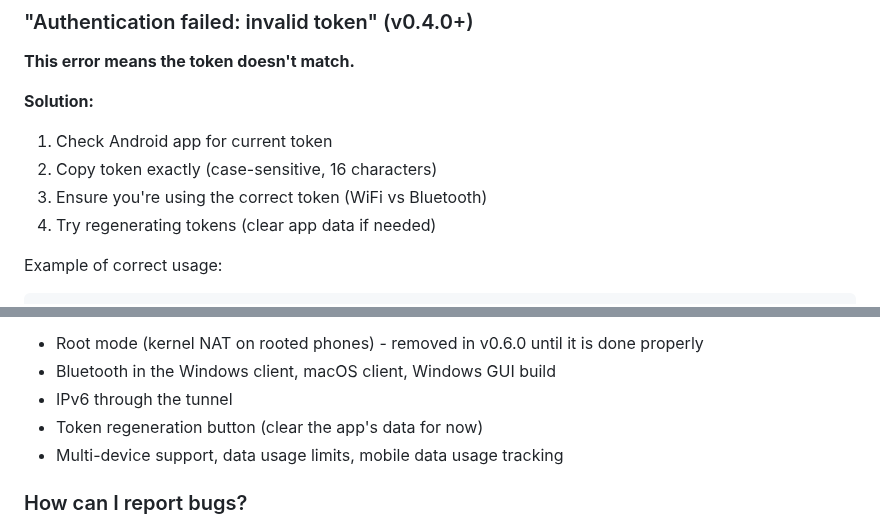
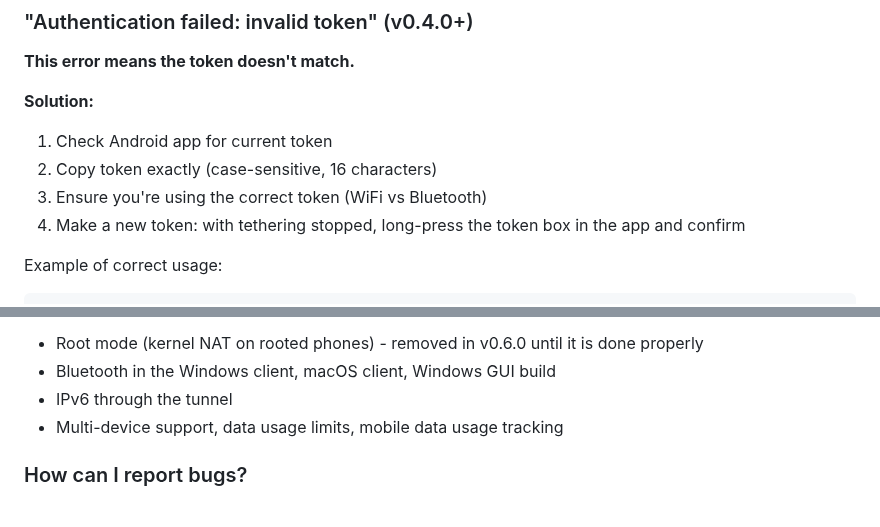
Before and after one commit to CanuteTheGreat/etphonehome, a Markdown page: docs/FAQ.md, 2 parts joined by grey strips. Rendered like a GitHub page.

````diff
--- a/docs/FAQ.md
+++ b/docs/FAQ.md
@@ -308,7 +308,7 @@ sudo sh -c 'echo "nameserver 8.8.8.8" > /etc/resolv.conf'
 1. Check Android app for current token
 2. Copy token exactly (case-sensitive, 16 characters)
 3. Ensure you're using the correct token (WiFi vs Bluetooth)
-4. Try regenerating tokens (clear app data if needed)
+4. Make a new token: with tethering stopped, long-press the token box in the app and confirm
 
 Example of correct usage:
 ```bash
@@ -424,7 +424,6 @@ See [DEVELOPMENT.md](DEVELOPMENT.md) for details.
 - Root mode (kernel NAT on rooted phones) - removed in v0.6.0 until it is done properly
 - Bluetooth in the Windows client, macOS client, Windows GUI build
 - IPv6 through the tunnel
-- Token regeneration button (clear the app's data for now)
 - Multi-device support, data usage limits, mobile data usage tracking
 
 ### How can I report bugs?
````
Also changed, not shown: docs/DEVELOPMENT.md (+0 -1 lines).
